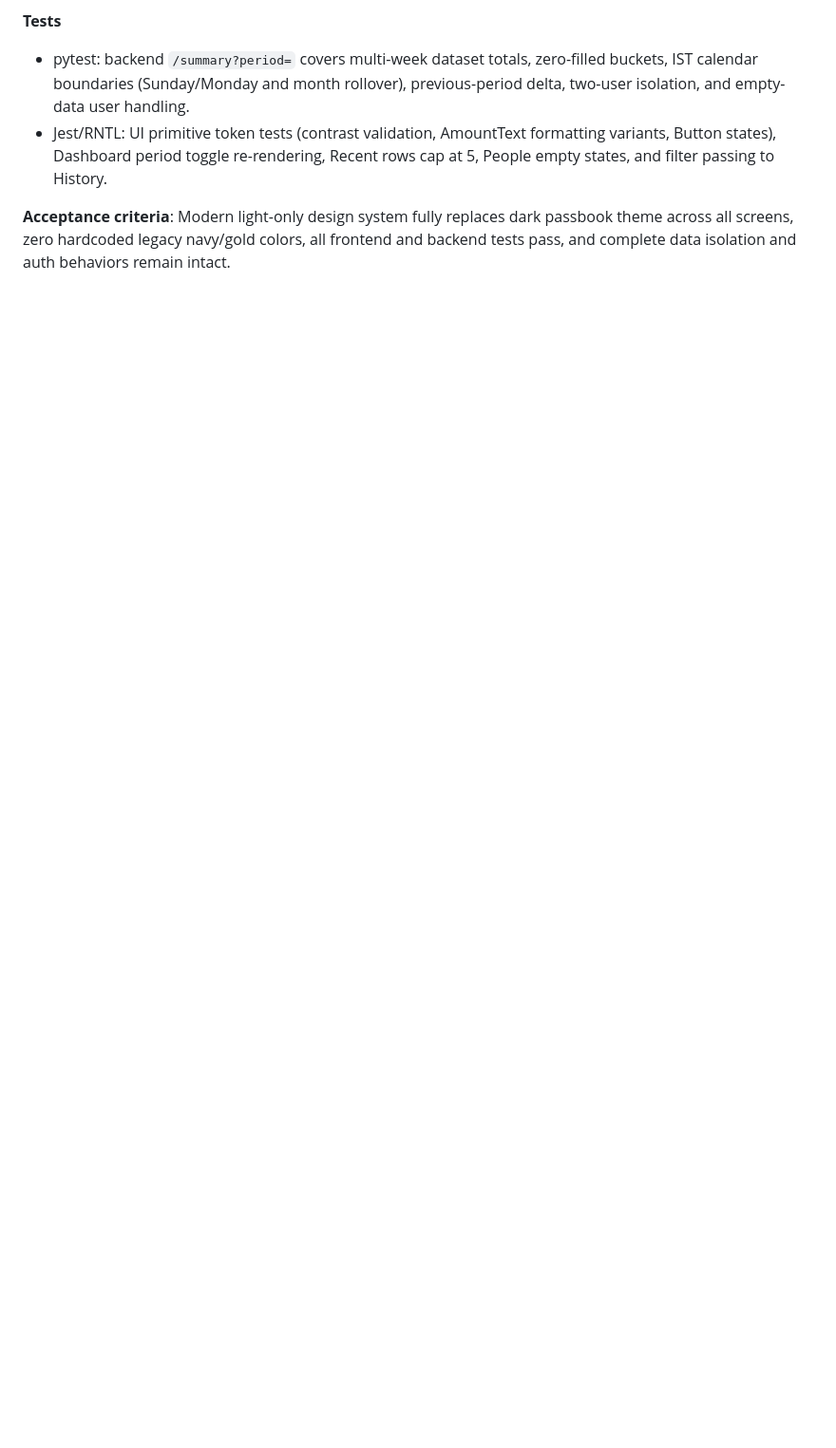
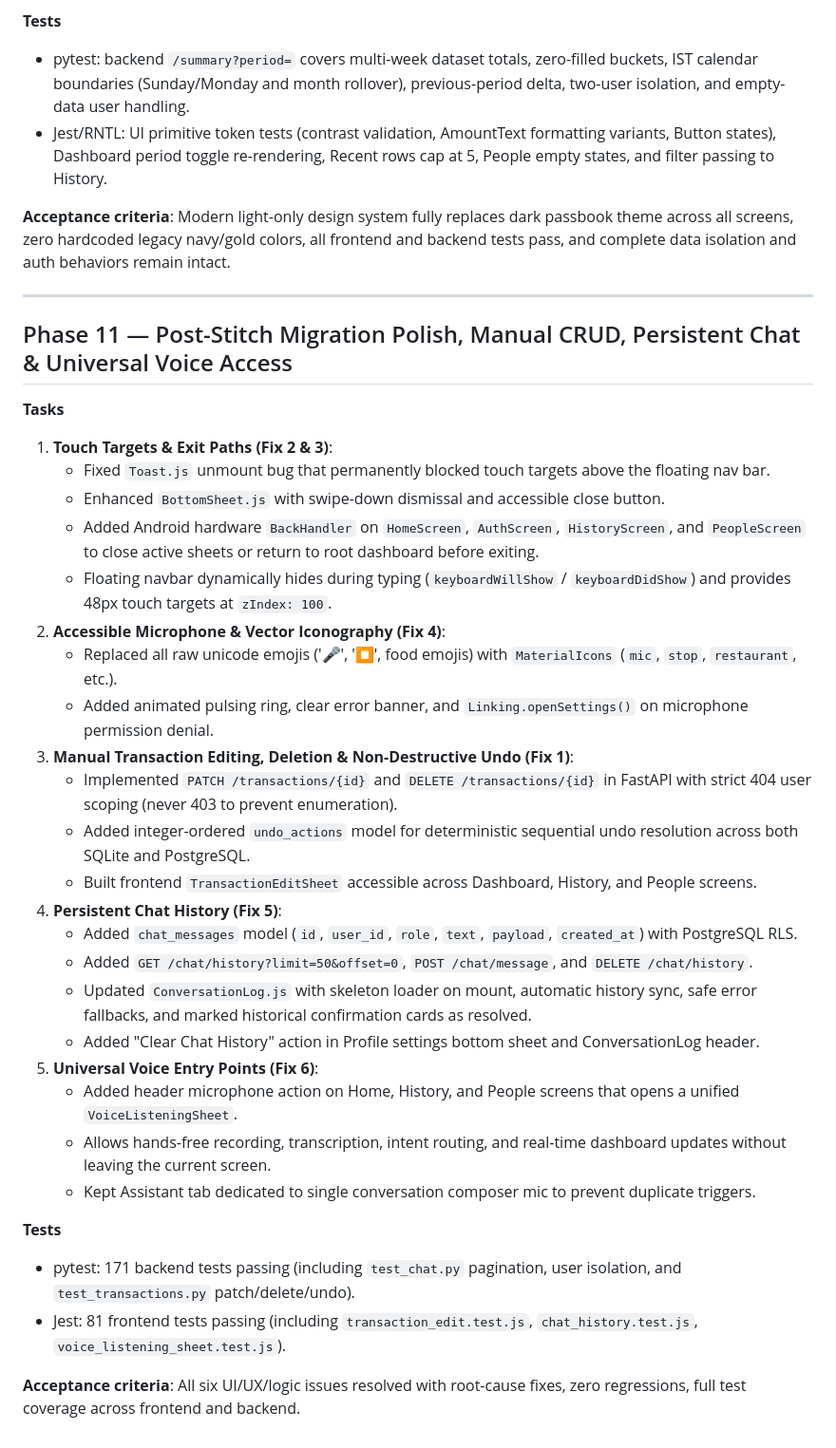
Before and after one commit to Sangeeth62880/pappu, a Markdown page: BUILD_PHASES.md, the part around the change. Shown at 95% size. Rendered like a GitHub page; blank space fills up the shorter version.

```diff
--- a/BUILD_PHASES.md
+++ b/BUILD_PHASES.md
@@ -203,3 +203,36 @@ Build in this order. Do not start a phase until the previous phase's acceptance
 - Jest/RNTL: UI primitive token tests (contrast validation, AmountText formatting variants, Button states), Dashboard period toggle re-rendering, Recent rows cap at 5, People empty states, and filter passing to History.
 
 **Acceptance criteria**: Modern light-only design system fully replaces dark passbook theme across all screens, zero hardcoded legacy navy/gold colors, all frontend and backend tests pass, and complete data isolation and auth behaviors remain intact.
+
+---
+
+## Phase 11 — Post-Stitch Migration Polish, Manual CRUD, Persistent Chat & Universal Voice Access
+
+**Tasks**
+1. **Touch Targets & Exit Paths (Fix 2 & 3)**:
+   - Fixed `Toast.js` unmount bug that permanently blocked touch targets above the floating nav bar.
+   - Enhanced `BottomSheet.js` with swipe-down dismissal and accessible close button.
+   - Added Android hardware `BackHandler` on `HomeScreen`, `AuthScreen`, `HistoryScreen`, and `PeopleScreen` to close active sheets or return to root dashboard before exiting.
+   - Floating navbar dynamically hides during typing (`keyboardWillShow` / `keyboardDidShow`) and provides 48px touch targets at `zIndex: 100`.
+2. **Accessible Microphone & Vector Iconography (Fix 4)**:
+   - Replaced all raw unicode emojis ('🎤', '⏹', food emojis) with `MaterialIcons` (`mic`, `stop`, `restaurant`, etc.).
+   - Added animated pulsing ring, clear error banner, and `Linking.openSettings()` on microphone permission denial.
+3. **Manual Transaction Editing, Deletion & Non-Destructive Undo (Fix 1)**:
+   - Implemented `PATCH /transactions/{id}` and `DELETE /transactions/{id}` in FastAPI with strict 404 user scoping (never 403 to prevent enumeration).
+   - Added integer-ordered `undo_actions` model for deterministic sequential undo resolution across both SQLite and PostgreSQL.
+   - Built frontend `TransactionEditSheet` accessible across Dashboard, History, and People screens.
+4. **Persistent Chat History (Fix 5)**:
+   - Added `chat_messages` model (`id`, `user_id`, `role`, `text`, `payload`, `created_at`) with PostgreSQL RLS.
+   - Added `GET /chat/history?limit=50&offset=0`, `POST /chat/message`, and `DELETE /chat/history`.
+   - Updated `ConversationLog.js` with skeleton loader on mount, automatic history sync, safe error fallbacks, and marked historical confirmation cards as resolved.
+   - Added "Clear Chat History" action in Profile settings bottom sheet and ConversationLog header.
+5. **Universal Voice Entry Points (Fix 6)**:
+   - Added header microphone action on Home, History, and People screens that opens a unified `VoiceListeningSheet`.
+   - Allows hands-free recording, transcription, intent routing, and real-time dashboard updates without leaving the current screen.
+   - Kept Assistant tab dedicated to single conversation composer mic to prevent duplicate triggers.
+
+**Tests**
+- pytest: 171 backend tests passing (including `test_chat.py` pagination, user isolation, and `test_transactions.py` patch/delete/undo).
+- Jest: 81 frontend tests passing (including `transaction_edit.test.js`, `chat_history.test.js`, `voice_listening_sheet.test.js`).
+
+**Acceptance criteria**: All six UI/UX/logic issues resolved with root-cause fixes, zero regressions, full test coverage across frontend and backend.
```
Also changed, not shown: PROJECT_SPEC.md (+48 -6 lines).
